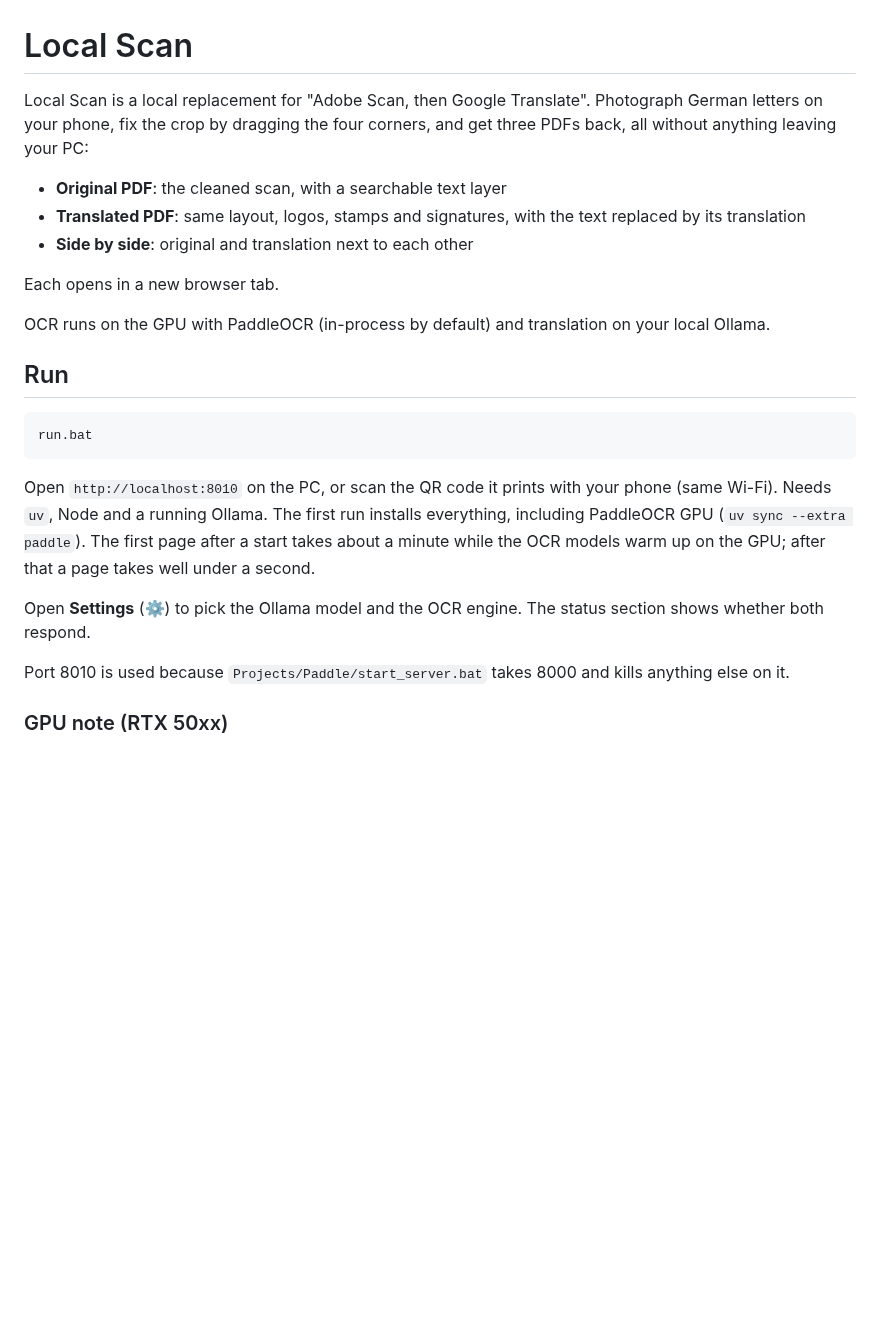
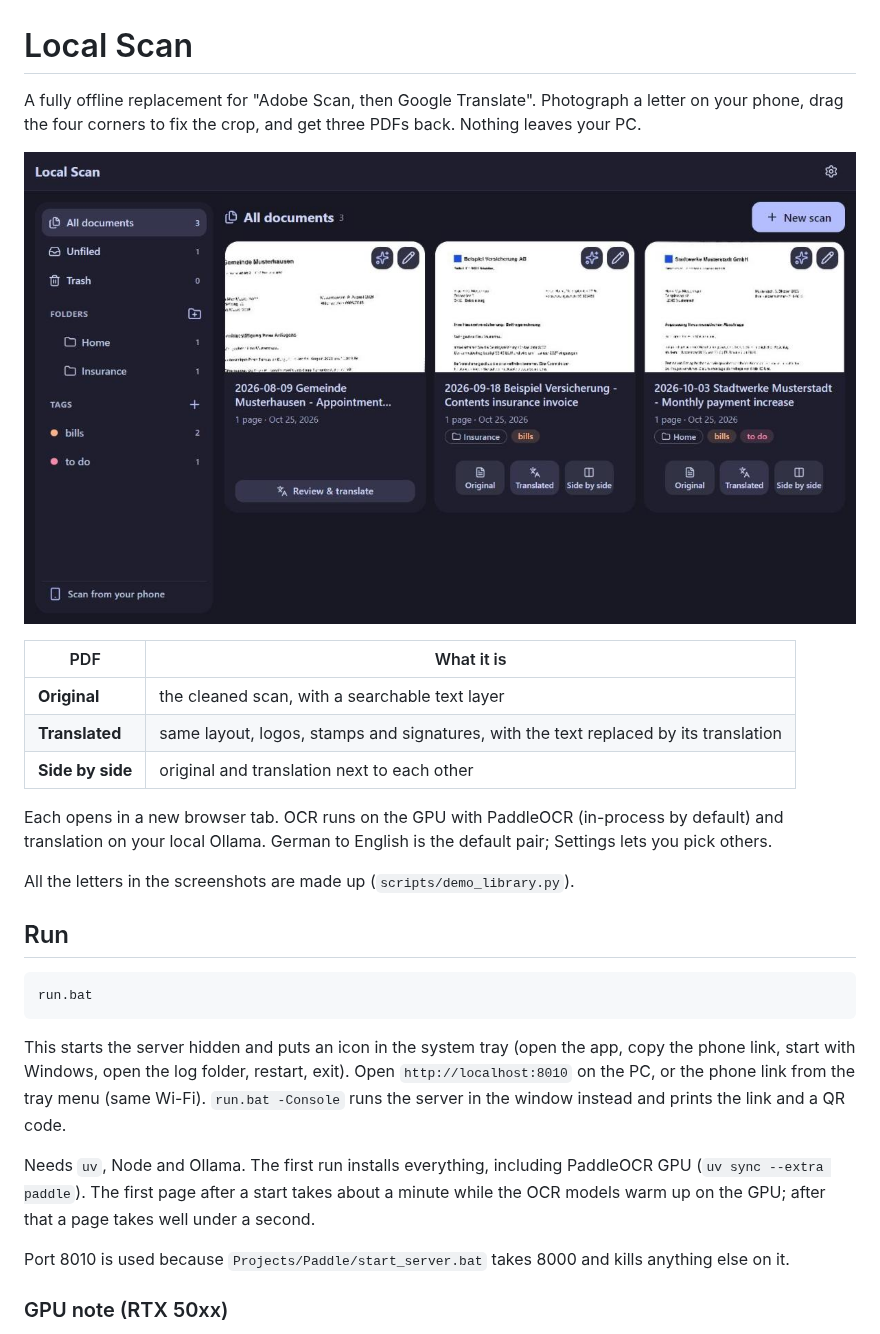
Before and after one commit to amogh-w/LocalScan, a Markdown page: README.md, the part around one of its changes. Rendered like a GitHub page; pictures changed too: docs/screenshots/library.jpg (added); blank space fills up the shorter version.

````diff
--- a/README.md
+++ b/README.md
@@ -1,16 +1,20 @@
 # Local Scan
 
-Local Scan is a local replacement for "Adobe Scan, then Google Translate". Photograph German letters on
-your phone, fix the crop by dragging the four corners, and get three PDFs back, all without anything
-leaving your PC:
+A fully offline replacement for "Adobe Scan, then Google Translate". Photograph a letter on your phone, drag
+the four corners to fix the crop, and get three PDFs back. Nothing leaves your PC.
 
-- **Original PDF**: the cleaned scan, with a searchable text layer
-- **Translated PDF**: same layout, logos, stamps and signatures, with the text replaced by its translation
-- **Side by side**: original and translation next to each other
+![The library: folders and tags on the left, one tile per document](docs/screenshots/library.jpg)
 
-Each opens in a new browser tab.
+| PDF | What it is |
+| --- | --- |
+| **Original** | the cleaned scan, with a searchable text layer |
+| **Translated** | same layout, logos, stamps and signatures, with the text replaced by its translation |
+| **Side by side** | original and translation next to each other |
 
-OCR runs on the GPU with PaddleOCR (in-process by default) and translation on your local Ollama.
+Each opens in a new browser tab. OCR runs on the GPU with PaddleOCR (in-process by default) and translation on
+your local Ollama. German to English is the default pair; Settings lets you pick others.
+
+All the letters in the screenshots are made up (`scripts/demo_library.py`).
 
 ## Run
 
@@ -18,12 +22,13 @@ OCR runs on the GPU with PaddleOCR (in-process by default) and translation on yo
 run.bat
 ```
 
-Open `http://localhost:8010` on the PC, or scan the QR code it prints with your phone (same Wi-Fi).
-Needs `uv`, Node and a running Ollama. The first run installs everything, including PaddleOCR GPU
-(`uv sync --extra paddle`). The first page after a start takes about a minute while the OCR models warm up
-on the GPU; after that a page takes well under a second.
+This starts the server hidden and puts an icon in the system tray (open the app, copy the phone link, start with
+Windows, open the log folder, restart, exit). Open `http://localhost:8010` on the PC, or the phone link from the
+tray menu (same Wi-Fi). `run.bat -Console` runs the server in the window instead and prints the link and a QR code.
 
-Open **Settings** (⚙) to pick the Ollama model and the OCR engine. The status section shows whether both respond.
+Needs `uv`, Node and Ollama. The first run installs everything, including PaddleOCR GPU
+(`uv sync --extra paddle`). The first page after a start takes about a minute while the OCR models warm up on the
+GPU; after that a page takes well under a second.
 
 Port 8010 is used because `Projects/Paddle/start_server.bat` takes 8000 and kills anything else on it.
 
````
Also changed, not shown: other parts of README.md (+50 -13 lines), docs/screenshots/crop.jpg (added), docs/screenshots/library-light.jpg (added), docs/screenshots/services.jpg (added), docs/screenshots/translated.jpg (added), 4 other files.
